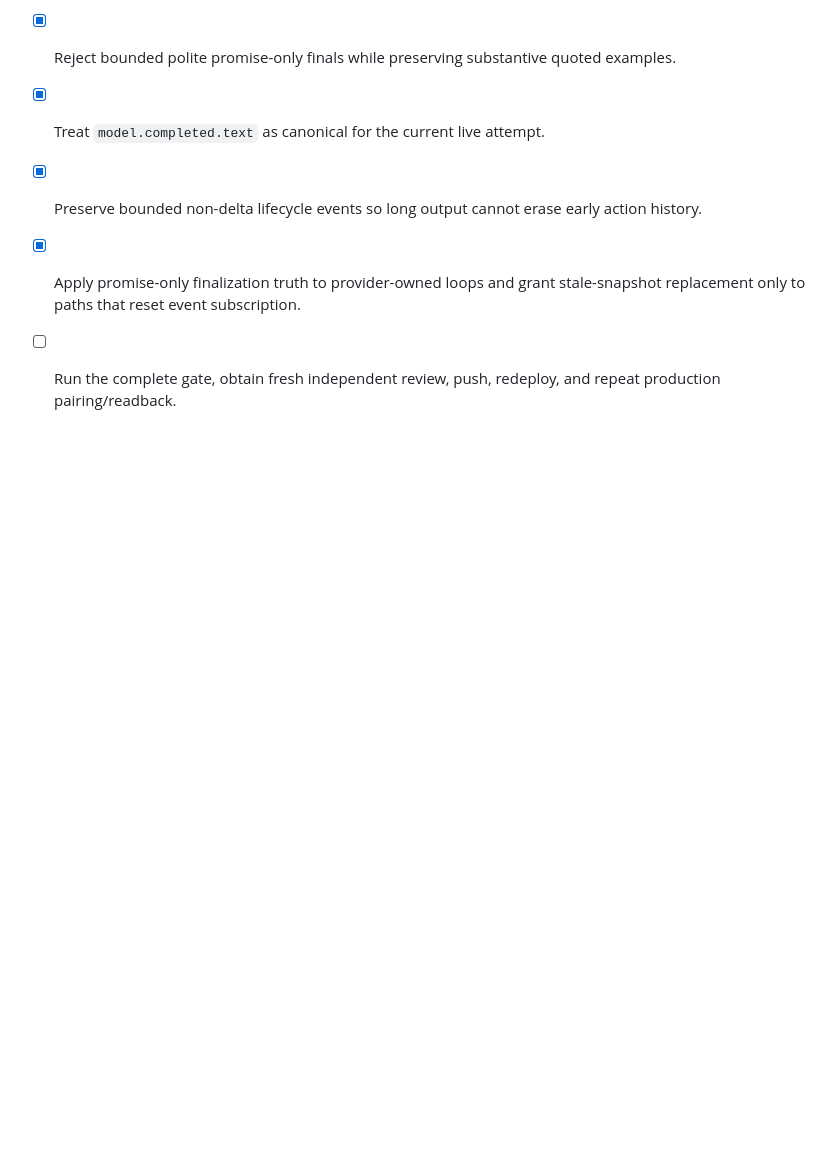
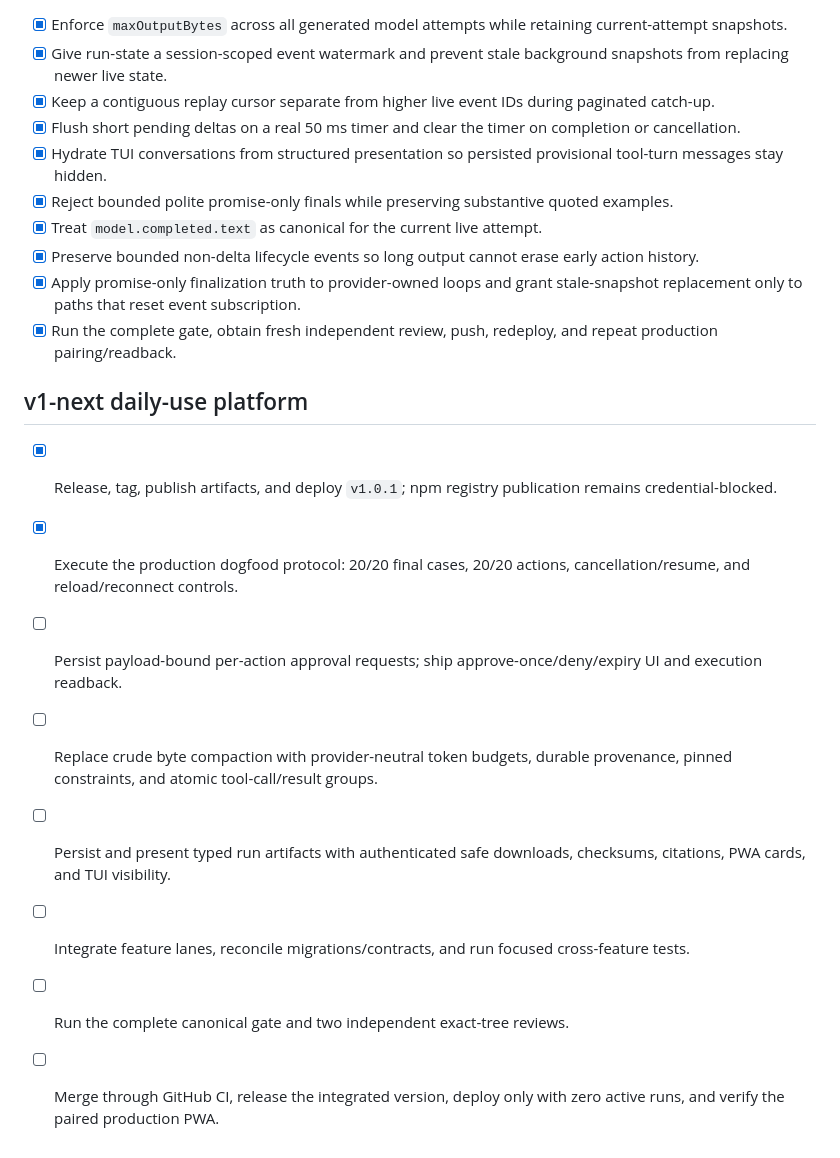
Before and after one commit to tylerdotai/nuaai, a Markdown page: tasks/todo.md, the part around the change. Drawn GitHub-style; blank space fills up the shorter version.

Commit message:
docs: track v1 next delivery gates

```diff
--- a/tasks/todo.md
+++ b/tasks/todo.md
@@ -124,4 +124,15 @@ Production routing now uses direct streaming Responses. The endpoint is fixed, r
 - [x] Treat `model.completed.text` as canonical for the current live attempt.
 - [x] Preserve bounded non-delta lifecycle events so long output cannot erase early action history.
 - [x] Apply promise-only finalization truth to provider-owned loops and grant stale-snapshot replacement only to paths that reset event subscription.
-- [ ] Run the complete gate, obtain fresh independent review, push, redeploy, and repeat production pairing/readback.
+- [x] Run the complete gate, obtain fresh independent review, push, redeploy, and repeat production pairing/readback.
+
+## v1-next daily-use platform
+
+- [x] Release, tag, publish artifacts, and deploy `v1.0.1`; npm registry publication remains credential-blocked.
+- [x] Execute the production dogfood protocol: 20/20 final cases, 20/20 actions, cancellation/resume, and reload/reconnect controls.
+- [ ] Persist payload-bound per-action approval requests; ship approve-once/deny/expiry UI and execution readback.
+- [ ] Replace crude byte compaction with provider-neutral token budgets, durable provenance, pinned constraints, and atomic tool-call/result groups.
+- [ ] Persist and present typed run artifacts with authenticated safe downloads, checksums, citations, PWA cards, and TUI visibility.
+- [ ] Integrate feature lanes, reconcile migrations/contracts, and run focused cross-feature tests.
+- [ ] Run the complete canonical gate and two independent exact-tree reviews.
+- [ ] Merge through GitHub CI, release the integrated version, deploy only with zero active runs, and verify the paired production PWA.
```
